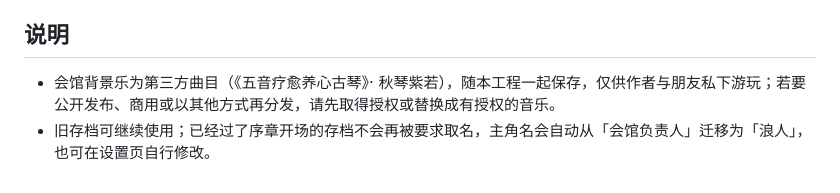
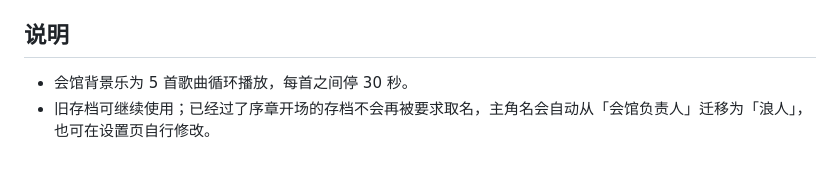
Before and after one commit to iC-weiyu/mist-lantern-brigade, a Markdown page: .github/release-notes.md, the part around the change. Drawn GitHub-style.

```diff
--- a/.github/release-notes.md
+++ b/.github/release-notes.md
@@ -30,5 +30,5 @@
 
 ## 说明
 
-- 会馆背景乐为第三方曲目（《五音疗愈养心古琴》· 秋琴紫若），随本工程一起保存，仅供作者与朋友私下游玩；若要公开发布、商用或以其他方式再分发，请先取得授权或替换成有授权的音乐。
+- 会馆背景乐为 5 首歌曲循环播放，每首之间停 30 秒。
 - 旧存档可继续使用；已经过了序章开场的存档不会再被要求取名，主角名会自动从「会馆负责人」迁移为「浪人」，也可在设置页自行修改。
```
Also changed, not shown: README.md (+1 -3 lines).
